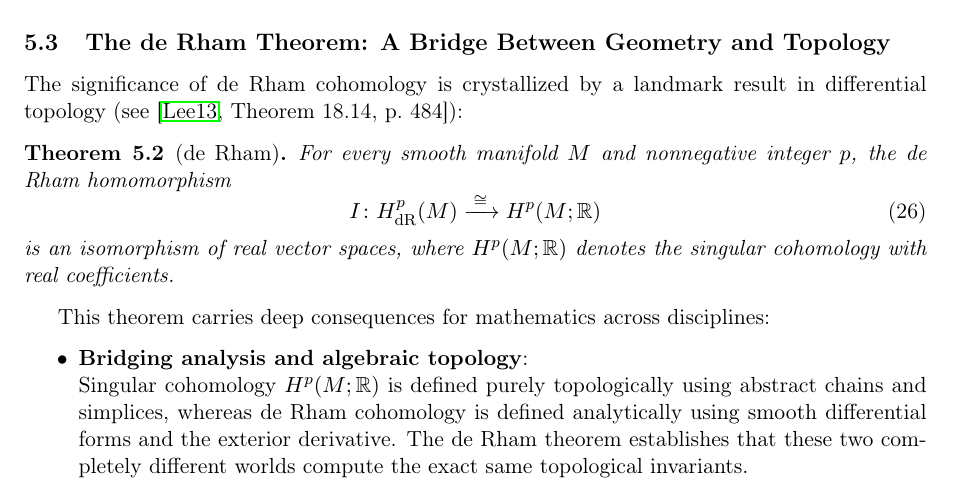
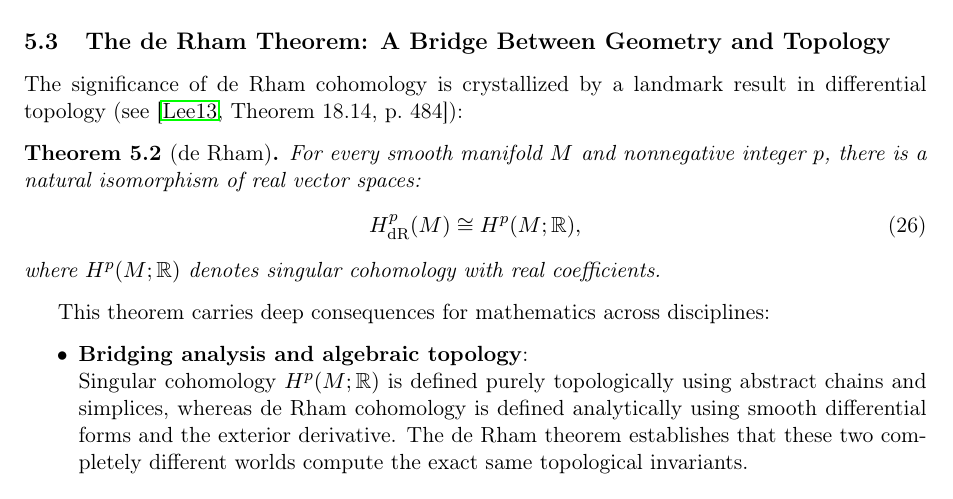
Before and after one commit to Alex222222222222/ManifoldsTalk, a LaTeX paper (manuscript/main.tex, which reads manuscript/sections/05_de_rham.tex): part of page 10 of 11, cut so that both start at the same text. Compiled offline with pdfLaTeX.

Commit message:
State de Rham theorem directly as isomorphism without naming homomorphism

```diff
--- a/manuscript/sections/05_de_rham.tex
+++ b/manuscript/sections/05_de_rham.tex
@@ -87,13 +87,13 @@ The significance of de Rham cohomology is crystallized by a landmark result in
 differential topology (see \cite[Theorem~18.14, p.~484]{lee2013smooth}):
 
 \begin{theorem}[de Rham]
-    For every smooth manifold $M$ and nonnegative integer $p$, the de Rham
-    homomorphism
+    For every smooth manifold $M$ and nonnegative integer $p$, there is a
+    natural isomorphism of real vector spaces:
     \begin{equation}
-        I \colon H^p_{\mathrm{dR}}(M) \xrightarrow{\;\cong\;} H^p(M; \mathbb{R})
+        H^p_{\mathrm{dR}}(M) \cong H^p(M; \mathbb{R}),
     \end{equation}
-    is an isomorphism of real vector spaces, where $H^p(M; \mathbb{R})$
-    denotes the singular cohomology with real coefficients.
+    where $H^p(M; \mathbb{R})$ denotes singular cohomology with real
+    coefficients.
 \end{theorem}
 
 This theorem carries deep consequences for mathematics across disciplines:
```
